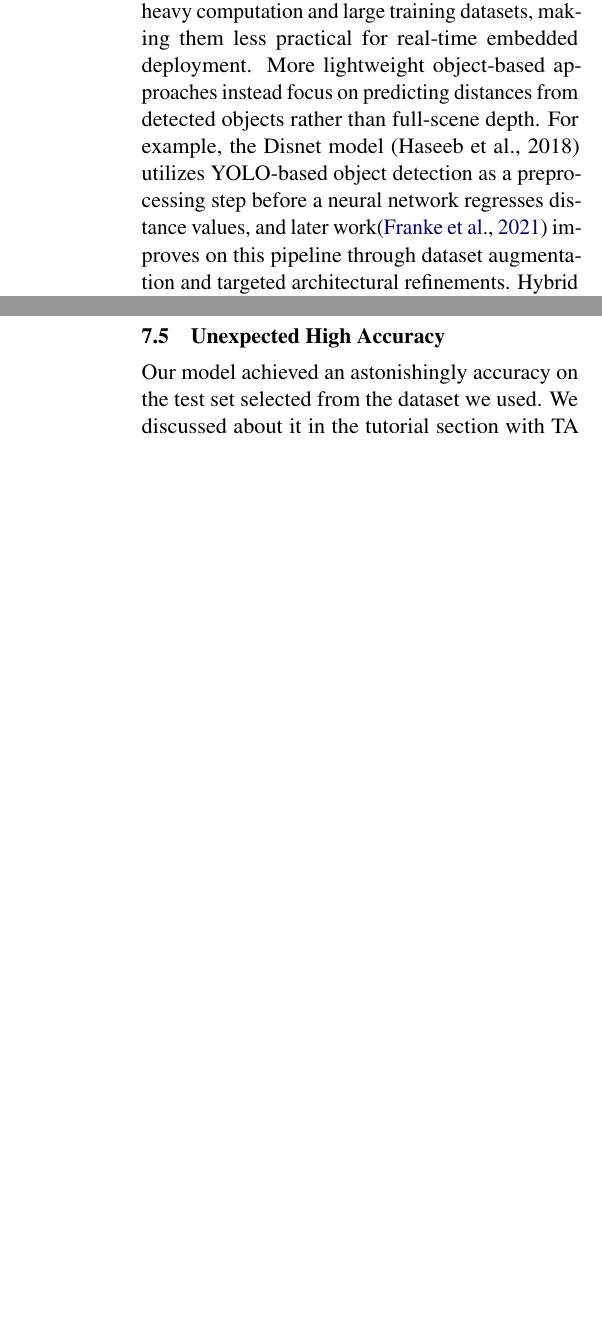
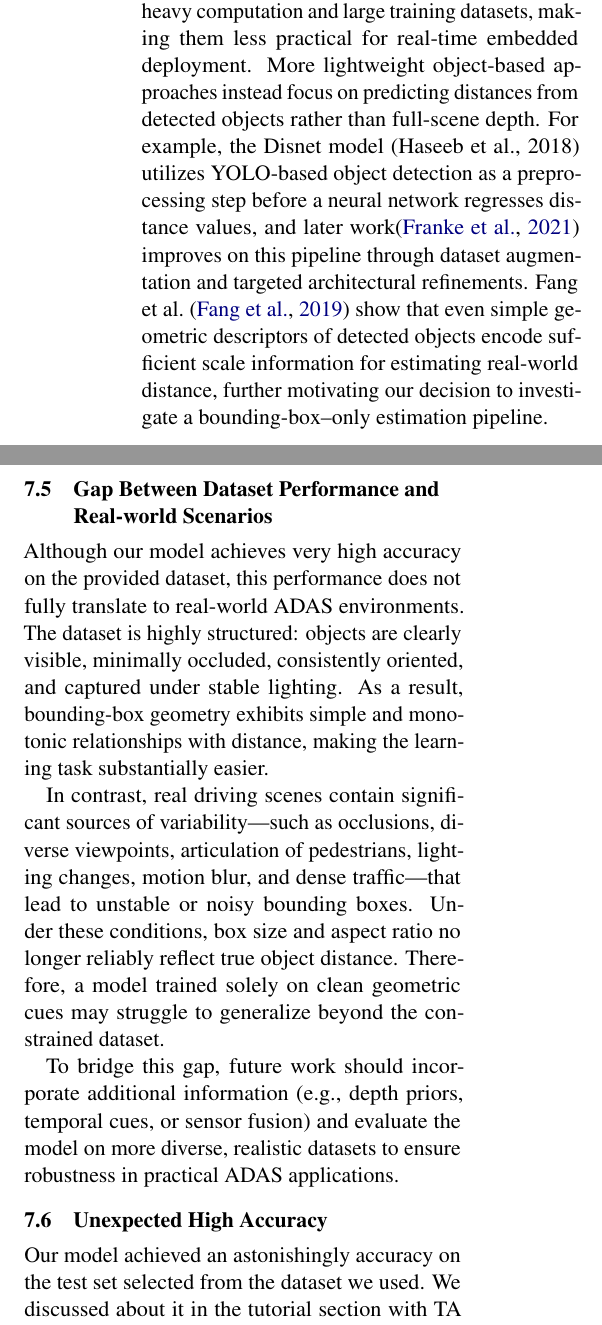
Before and after one commit to sticklat/4AL3-FinalProject, a LaTeX document (documentation/FinalReport/finalReport.tex): two parts of the columns of pages 1 and 5 of 6, joined at a grey line, cut so that both start at the same text, the shorter picture padded with empty space. Compiled offline with pdfLaTeX.

Commit message:
another reference and a small paragraph in Error Analysis

```diff
--- a/documentation/FinalReport/finalReport.tex
+++ b/documentation/FinalReport/finalReport.tex
@@ -99,7 +99,11 @@ deployment. More lightweight object-based approaches instead focus on predicting
 objects rather than full-scene depth. For example, the Disnet model (Haseeb et al., 2018) utilizes YOLO-based
 object detection as a preprocessing step before a neural network regresses distance values, and later
 work\cite{Franke2021} improves on this pipeline through dataset augmentation and targeted architectural
-refinements. Hybrid approaches have also emerged: ODENet\cite{Felipe2025} combines MiDaS-generated depth
+refinements. Fang et al.\ \cite{fang2019bboxdistance} show that even simple geometric descriptors of detected
+objects encode sufficient scale information for estimating real-world distance, further motivating our
+decision to investigate a bounding-box–only estimation pipeline.
+
+Hybrid approaches have also emerged: ODENet\cite{Felipe2025} combines MiDaS-generated depth
 maps\cite{Ranftl2022} with YOLOv8 detections\cite{yolov8_ultralytics}, aiming to integrate global depth
 cues with object-specific features.
 
@@ -470,6 +474,14 @@ objects may also improve robustness.
 Overall, the error analysis confirms that our model performs well for typical ADAS-relevant distances and object
 sizes, but predictable challenges remain for edge cases where geometric information is inherently limited.
 
+\subsection{Gap Between Dataset Performance and Real-world Scenarios}
+Although our model achieves very high accuracy on the provided dataset, this performance does not fully translate to real-world ADAS environments. The dataset is highly structured: objects are clearly visible, minimally occluded, consistently oriented, and captured under stable lighting. As a result, bounding-box geometry exhibits simple and monotonic relationships with distance, making the learning task substantially easier.
+
+In contrast, real driving scenes contain significant sources of variability—such as occlusions, diverse viewpoints, articulation of pedestrians, lighting changes, motion blur, and dense traffic—that lead to unstable or noisy bounding boxes. Under these conditions, box size and aspect ratio no longer reliably reflect true object distance. Therefore, a model trained solely on clean geometric cues may struggle to generalize beyond the constrained dataset.
+
+To bridge this gap, future work should incorporate additional information (e.g., depth priors, temporal cues, or sensor fusion) and evaluate the model on more diverse, realistic datasets to ensure robustness in practical ADAS applications.
+
+
 \subsection{Unexpected High Accuracy}
 Our model achieved an astonishingly accuracy on the test set selected from the dataset we used. We discussed about it
 in the tutorial section with TA for about an hour, and we did not find any problem in our code. There were only 2
```
Also changed, not shown: documentation/FinalReport/custom.bib (+11 -0 lines).
